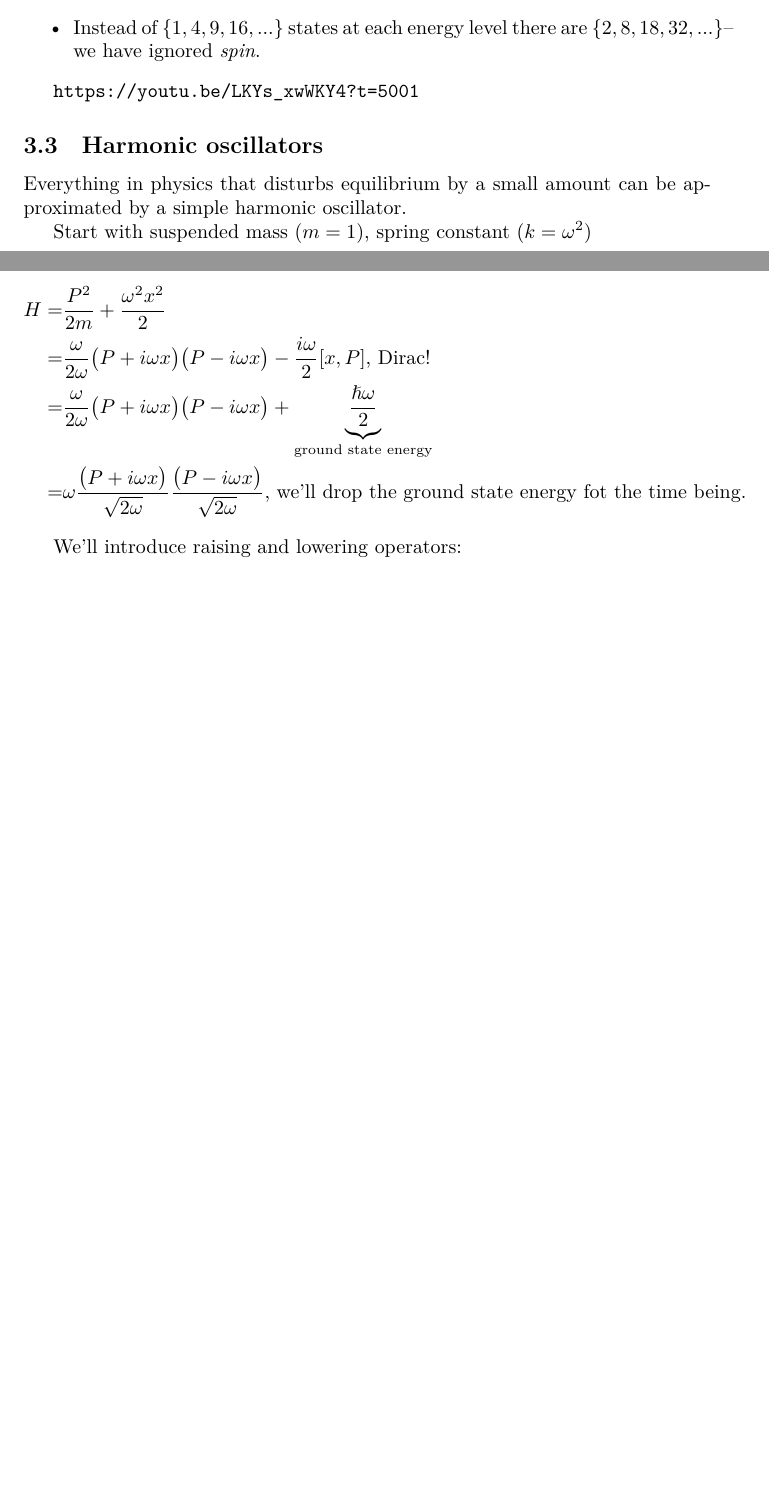
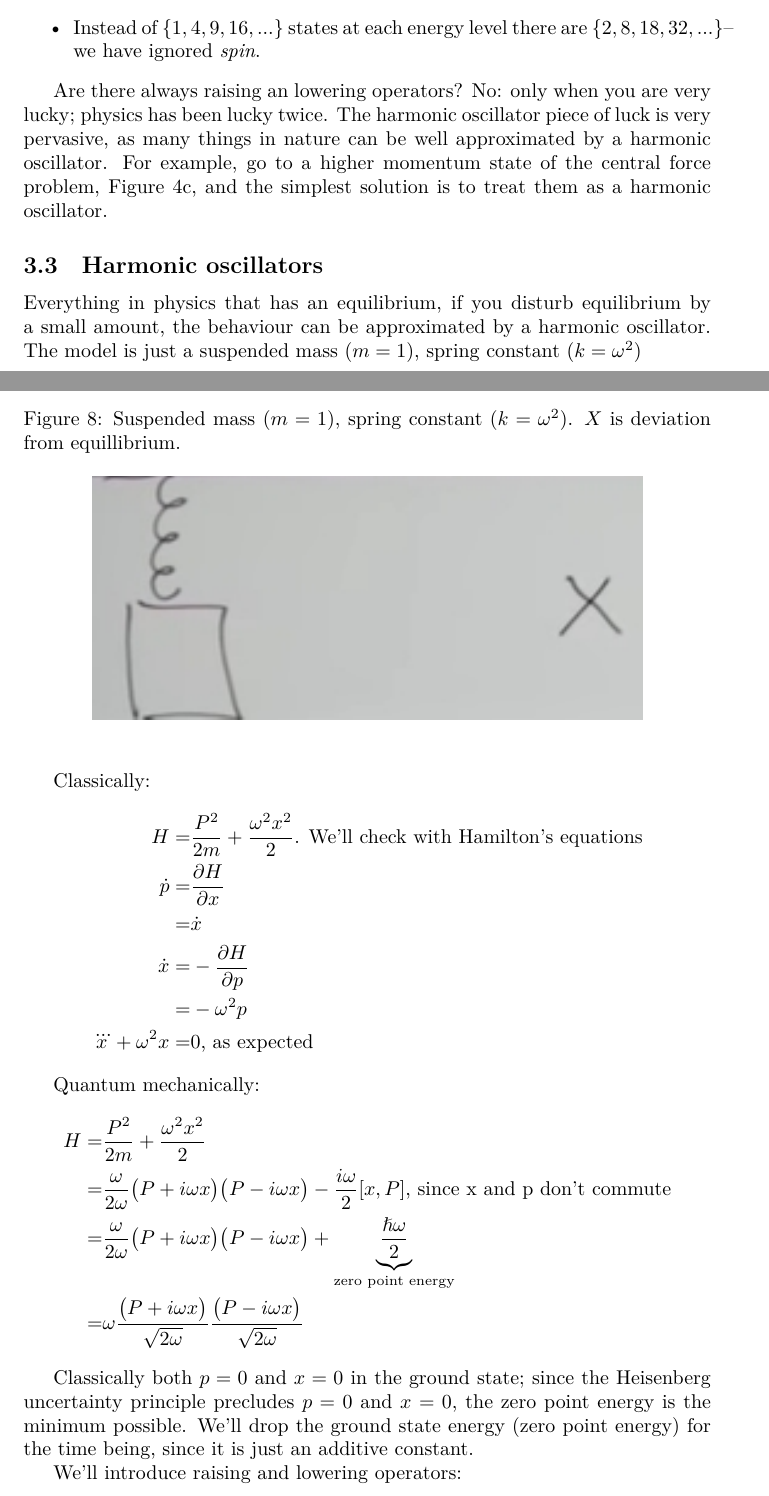
Before and after one commit to weka511/complexity, a LaTeX paper (tm/aqm.tex): two parts of pages 17 and 18 of 41 before the commit and two parts of pages 17 and 18 of 43 after it, joined at a grey line, cut so that both start at the same text, the shorter picture padded with empty space. Compiled offline with XeLaTeX.

Commit message:
Completed review of lecture 3 of AQM

```diff
--- a/tm/aqm.tex
+++ b/tm/aqm.tex
@@ -527,20 +525,41 @@ Real atoms behave a bit differently.
 	\item Instead of  $\{1,4,9,16,...\}$ states at each energy level there are  $\{2,8,18,32,...\}$--we have ignored \emph{spin}.
 \end{itemize}
 
-\url{https://youtu.be/LKYs_xwWKY4?t=5001}
+
+
+Are there always raising an lowering operators? No: only when you are very lucky; physics has been lucky twice. The harmonic oscillator piece of luck is very pervasive, as many things in nature can be well approximated by a harmonic oscillator. For example, go to a higher momentum state of the central force problem, Figure \ref{fig:aqm-3-central-osc}, and the simplest solution is to treat them as a harmonic oscillator.
 
 \subsection{Harmonic oscillators}
 
-Everything in physics that disturbs equilibrium by a small amount can be approximated by a simple harmonic oscillator.
 
-Start with suspended mass $(m=1)$, spring constant $(k=\omega^2)$
+Everything in physics that has an equilibrium, if you disturb equilibrium by a small amount, the behaviour can be approximated by a  harmonic oscillator. The model is just a suspended mass $(m=1)$, spring constant $(k=\omega^2)$
 
+\begin{figure}[H]
+	\begin{center}
+		\caption[Model: suspended mass.]{Suspended mass $(m=1)$, spring constant $(k=\omega^2)$.  $X$ is deviation from equillibrium.}\label{fig:aqm-3-shm-suspended-mass}
+		\includegraphics[width=0.8\textwidth]{aqm-3-shm-suspended-mass}
+	\end{center}
+\end{figure}
+
+Classically:
+\begin{align*}
+	H =& \frac{P^2}{2m} + \frac{\omega^2 x^2}{2} \text{. We'll check with Hamilton's equations}\\
+	 \dot{p}=&\frac{\partial H}{\partial x} \\
+	=& \dot{x} \\
+	\dot{x} =& -\frac{\partial H}{\partial p} \\
+	=& - \omega^2 p \\
+	\dddot{x} + \omega^2 x =&0 \text{, as expected}
+\end{align*}
+
+Quantum mechanically:
 \begin{align*}
 	H =& \frac{P^2}{2m} + \frac{\omega^2 x^2}{2}\\
-	=& \frac{\omega}{2 \omega}\big(P + i \omega x \big)\big(P - i \omega x \big) - \frac{i \omega}{2} [x,P] \text{, Dirac!}\\
-	=& \frac{\omega}{2 \omega}\big(P + i \omega x \big)\big(P - i \omega x \big) + \underbrace{\frac{\hslash \omega}{2}}_\text{ground state energy}\\
-	=&\omega \frac{\big(P + i \omega x \big)}{\sqrt{2 \omega}}\frac{\big(P - i \omega x \big)}{\sqrt{2 \omega}}\text{, we'll drop the ground state energy fot the time being.}
+	=& \frac{\omega}{2 \omega}\big(P + i \omega x \big)\big(P - i \omega x \big) - \frac{i \omega}{2} [x,P] \text{, since x and p don't commute}\\
+	=& \frac{\omega}{2 \omega}\big(P + i \omega x \big)\big(P - i \omega x \big) + \underbrace{\frac{\hslash \omega}{2}}_\text{zero point energy}\\
+	=&\omega \frac{\big(P + i \omega x \big)}{\sqrt{2 \omega}}\frac{\big(P - i \omega x \big)}{\sqrt{2 \omega}}
 \end{align*}
+
+Classically both $p=0$ and $x=0$ in the ground state; since the Heisenberg uncertainty principle precludes  $p=0$ and $x=0$, the zero point energy is the minimum possible. We'll drop the ground state energy (zero point energy) for the time being, since it is just an additive constant.
 
 We'll introduce raising and lowering operators:
 
```
Also changed, not shown: tm/figs/aqm-3-shm-suspended-mass.jpg (added), tm/figs/aqm-3-spectrum.jpg (added), tm/aqm.tex (22 more changed lines).
